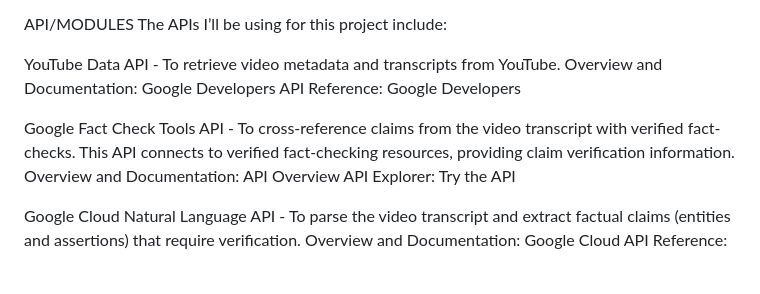
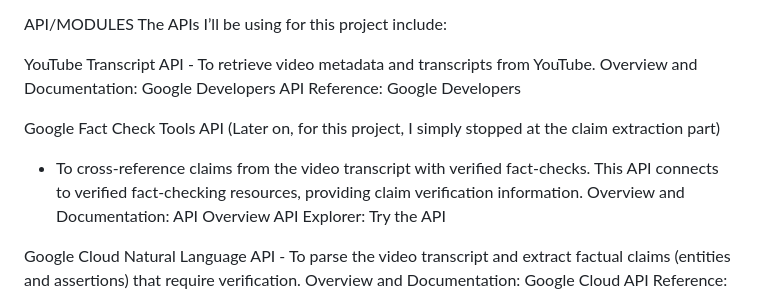
Before and after one commit to ayekhan847/YouTube-FactChecker, a Markdown page: README.md, the part around the change printed below. Rendered like a GitHub page; blank space fills up the shorter version.

```diff
--- a/README.md
+++ b/README.md
@@ -4,11 +4,12 @@ With the vast amount of video content on YouTube, it has become increasingly dif
 API/MODULES
 The APIs I’ll be using for this project include:
 
-YouTube Data API - To retrieve video metadata and transcripts from YouTube.
+YouTube Transcript API - To retrieve video metadata and transcripts from YouTube.
 Overview and Documentation: Google Developers
 API Reference: Google Developers
 
-Google Fact Check Tools API - To cross-reference claims from the video transcript with verified fact-checks. This API connects to verified fact-checking resources, providing claim verification information.
+Google Fact Check Tools API (Later on, for this project, I simply stopped at the claim extraction part)
+- To cross-reference claims from the video transcript with verified fact-checks. This API connects to verified fact-checking resources, providing claim verification information.
 Overview and Documentation: API Overview
 API Explorer: Try the API
 
```
Also changed, not shown: other parts of README.md (+2 -54 lines).
